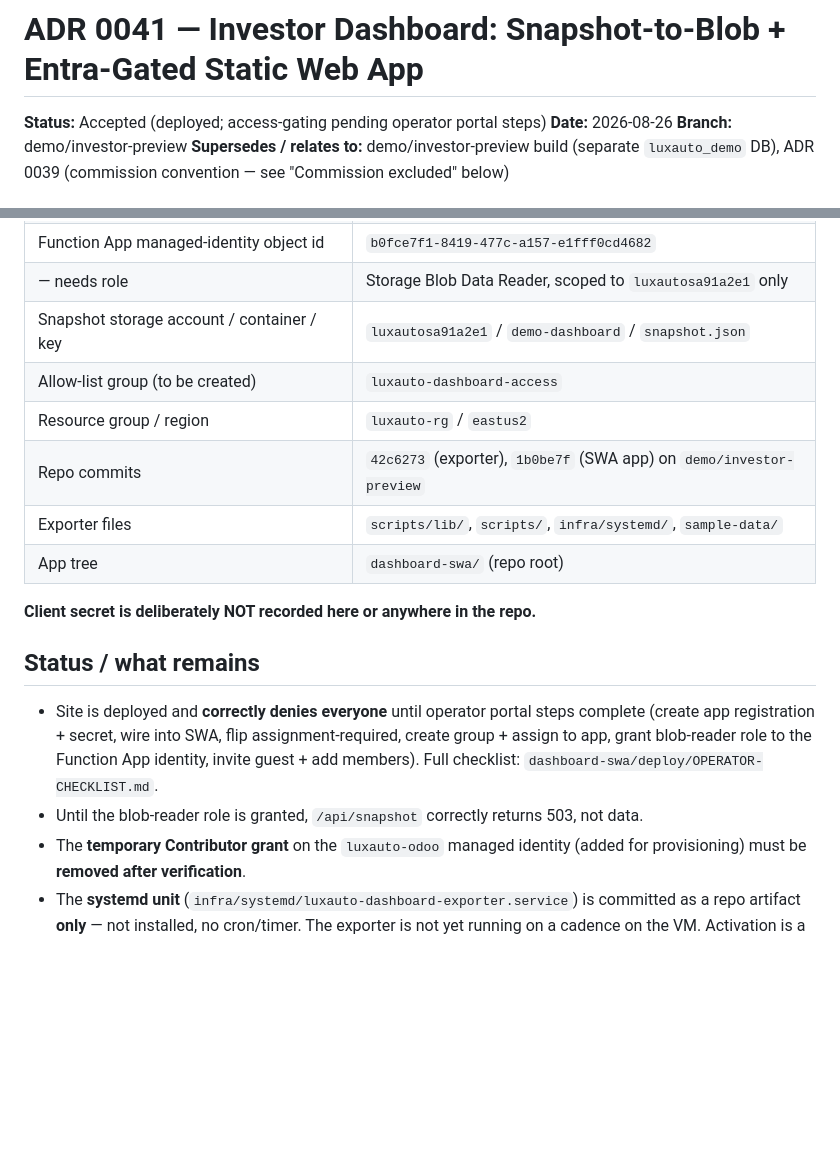
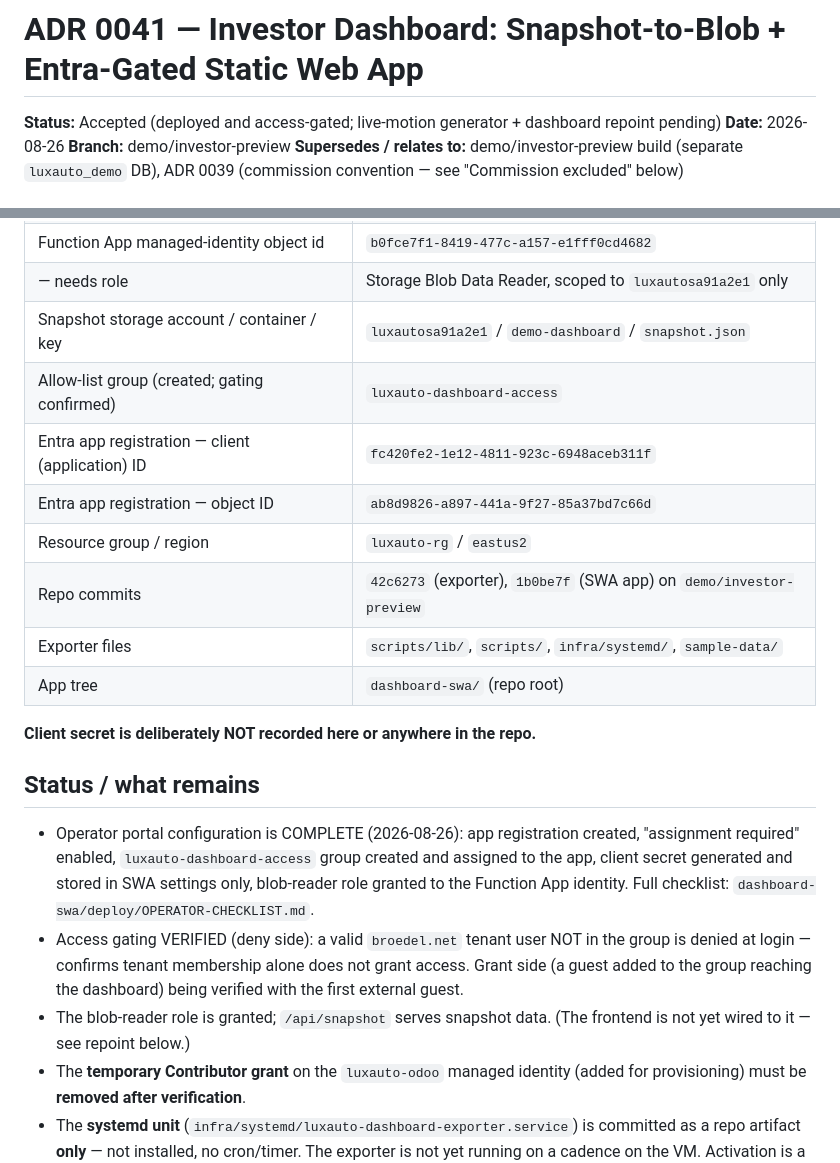
Before and after one commit to jrbroedel/ai-ins-full-company, a Markdown page: docs/decisions/0041-investor-dashboard-architecture.md, 2 parts joined by grey strips. Drawn GitHub-style; blank space fills up the shorter version.

Commit message:
docs(adr): 0041 status — portal config complete, access gating verified (deny side)
App registration + group + assignment-required in place; blob-reader granted; deny-side gating confirmed with a non-member tenant user. Client/object IDs recorded (no secret). Generator and dashboard repoint still pending.

Co-Authored-By: Claude Opus 4.8 <noreply@anthropic.com>

```diff
--- a/docs/decisions/0041-investor-dashboard-architecture.md
+++ b/docs/decisions/0041-investor-dashboard-architecture.md
@@ -1,6 +1,6 @@
 # ADR 0041 — Investor Dashboard: Snapshot-to-Blob + Entra-Gated Static Web App
 
-**Status:** Accepted (deployed; access-gating pending operator portal steps)
+**Status:** Accepted (deployed and access-gated; live-motion generator + dashboard repoint pending)
 **Date:** 2026-08-26
 **Branch:** demo/investor-preview
 **Supersedes / relates to:** demo/investor-preview build (separate `luxauto_demo` DB), ADR 0039 (commission convention — see "Commission excluded" below)
@@ -111,7 +111,9 @@ in front of investors. A grep of the emitted JSON for
 | Function App managed-identity object id | `b0fce7f1-8419-477c-a157-e1fff0cd4682` |
 | — needs role | Storage Blob Data Reader, scoped to `luxautosa91a2e1` only |
 | Snapshot storage account / container / key | `luxautosa91a2e1` / `demo-dashboard` / `snapshot.json` |
-| Allow-list group (to be created) | `luxauto-dashboard-access` |
+| Allow-list group (created; gating confirmed) | `luxauto-dashboard-access` |
+| Entra app registration — client (application) ID | `fc420fe2-1e12-4811-923c-6948aceb311f` |
+| Entra app registration — object ID | `ab8d9826-a897-441a-9f27-85a37bd7c66d` |
 | Resource group / region | `luxauto-rg` / `eastus2` |
 | Repo commits | `42c6273` (exporter), `1b0be7f` (SWA app) on `demo/investor-preview` |
 | Exporter files | `scripts/lib/`, `scripts/`, `infra/systemd/`, `sample-data/` |
@@ -121,11 +123,16 @@ in front of investors. A grep of the emitted JSON for
 
 ## Status / what remains
 
-- Site is deployed and **correctly denies everyone** until operator portal steps complete
-  (create app registration + secret, wire into SWA, flip assignment-required, create group +
-  assign to app, grant blob-reader role to the Function App identity, invite guest + add
-  members). Full checklist: `dashboard-swa/deploy/OPERATOR-CHECKLIST.md`.
-- Until the blob-reader role is granted, `/api/snapshot` correctly returns 503, not data.
+- Operator portal configuration is COMPLETE (2026-08-26): app registration created,
+  "assignment required" enabled, `luxauto-dashboard-access` group created and assigned to the
+  app, client secret generated and stored in SWA settings only, blob-reader role granted to
+  the Function App identity. Full checklist: `dashboard-swa/deploy/OPERATOR-CHECKLIST.md`.
+- Access gating VERIFIED (deny side): a valid `broedel.net` tenant user NOT in the group is
+  denied at login — confirms tenant membership alone does not grant access. Grant side (a
+  guest added to the group reaching the dashboard) being verified with the first external
+  guest.
+- The blob-reader role is granted; `/api/snapshot` serves snapshot data. (The frontend is not
+  yet wired to it — see repoint below.)
 - The **temporary Contributor grant** on the `luxauto-odoo` managed identity (added for
   provisioning) must be **removed after verification**.
 - The **systemd unit** (`infra/systemd/luxauto-dashboard-exporter.service`) is committed as a
```
